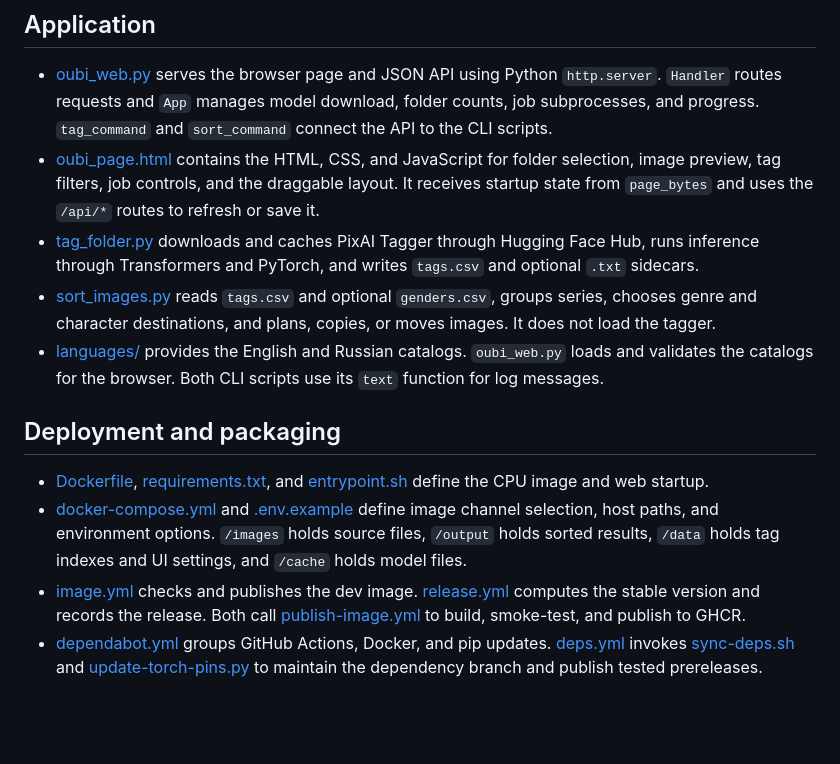
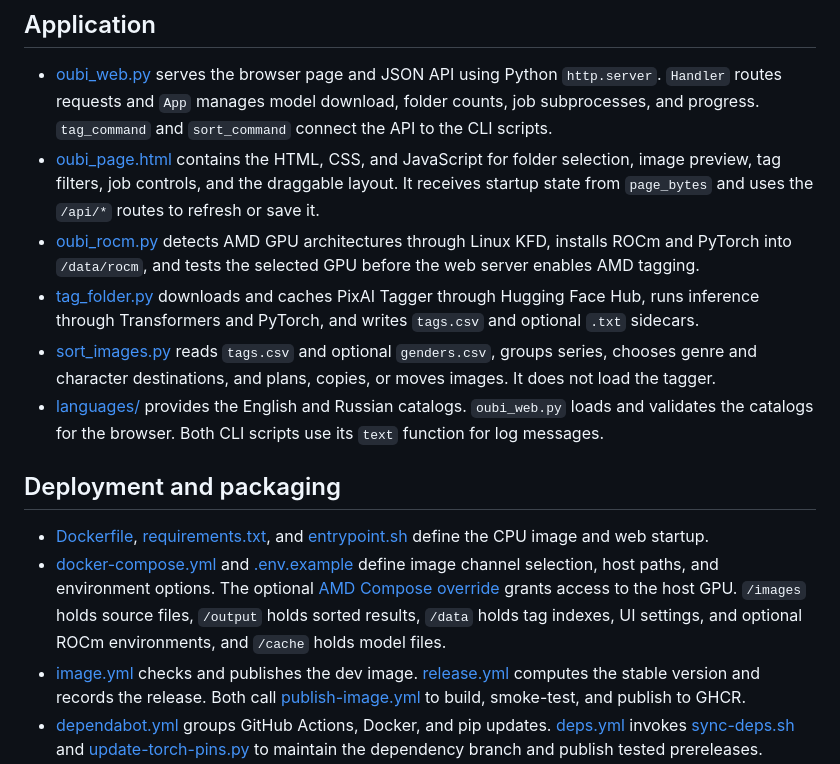
Before and after one commit to yrmuq/oubi, a Markdown page: chit/map.md, the part around the change. Drawn GitHub-style; blank space fills up the shorter version.

```diff
--- a/chit/map.md
+++ b/chit/map.md
@@ -4,6 +4,7 @@
 
 - [oubi_web.py](../oubi_web.py) serves the browser page and JSON API using Python `http.server`. `Handler` routes requests and `App` manages model download, folder counts, job subprocesses, and progress. `tag_command` and `sort_command` connect the API to the CLI scripts.
 - [oubi_page.html](../oubi_page.html) contains the HTML, CSS, and JavaScript for folder selection, image preview, tag filters, job controls, and the draggable layout. It receives startup state from `page_bytes` and uses the `/api/*` routes to refresh or save it.
+- [oubi_rocm.py](../oubi_rocm.py) detects AMD GPU architectures through Linux KFD, installs ROCm and PyTorch into `/data/rocm`, and tests the selected GPU before the web server enables AMD tagging.
 - [tag_folder.py](../tag_folder.py) downloads and caches PixAI Tagger through Hugging Face Hub, runs inference through Transformers and PyTorch, and writes `tags.csv` and optional `.txt` sidecars.
 - [sort_images.py](../sort_images.py) reads `tags.csv` and optional `genders.csv`, groups series, chooses genre and character destinations, and plans, copies, or moves images. It does not load the tagger.
 - [languages/](../languages/) provides the English and Russian catalogs. `oubi_web.py` loads and validates the catalogs for the browser. Both CLI scripts use its `text` function for log messages.
@@ -11,7 +12,7 @@
 ## Deployment and packaging
 
 - [Dockerfile](../Dockerfile), [requirements.txt](../requirements.txt), and [entrypoint.sh](../entrypoint.sh) define the CPU image and web startup.
-- [docker-compose.yml](../docker-compose.yml) and [.env.example](../.env.example) define image channel selection, host paths, and environment options. `/images` holds source files, `/output` holds sorted results, `/data` holds tag indexes and UI settings, and `/cache` holds model files.
+- [docker-compose.yml](../docker-compose.yml) and [.env.example](../.env.example) define image channel selection, host paths, and environment options. The optional [AMD Compose override](../docker-compose.amd.yml) grants access to the host GPU. `/images` holds source files, `/output` holds sorted results, `/data` holds tag indexes, UI settings, and optional ROCm environments, and `/cache` holds model files.
 - [image.yml](../.github/workflows/image.yml) checks and publishes the dev image. [release.yml](../.github/workflows/release.yml) computes the stable version and records the release. Both call [publish-image.yml](../.github/workflows/publish-image.yml) to build, smoke-test, and publish to GHCR.
 - [dependabot.yml](../.github/dependabot.yml) groups GitHub Actions, Docker, and pip updates. [deps.yml](../.github/workflows/deps.yml) invokes [sync-deps.sh](../scripts/sync-deps.sh) and [update-torch-pins.py](../scripts/update-torch-pins.py) to maintain the dependency branch and publish tested prereleases.
 - [VERSION](../VERSION) and [bump-version.sh](../scripts/bump-version.sh) track and allocate release versions. [publish-image.sh](../scripts/publish-image.sh) verifies image metadata and updates GitHub Releases and GHCR aliases. [smoke-container.sh](../scripts/smoke-container.sh) checks startup through the container entrypoint.
```
Also changed, not shown: README.md (+14 -2 lines), chit/lore.md (+1 -0 lines), docs/oubi-web.png, 12 other files.
